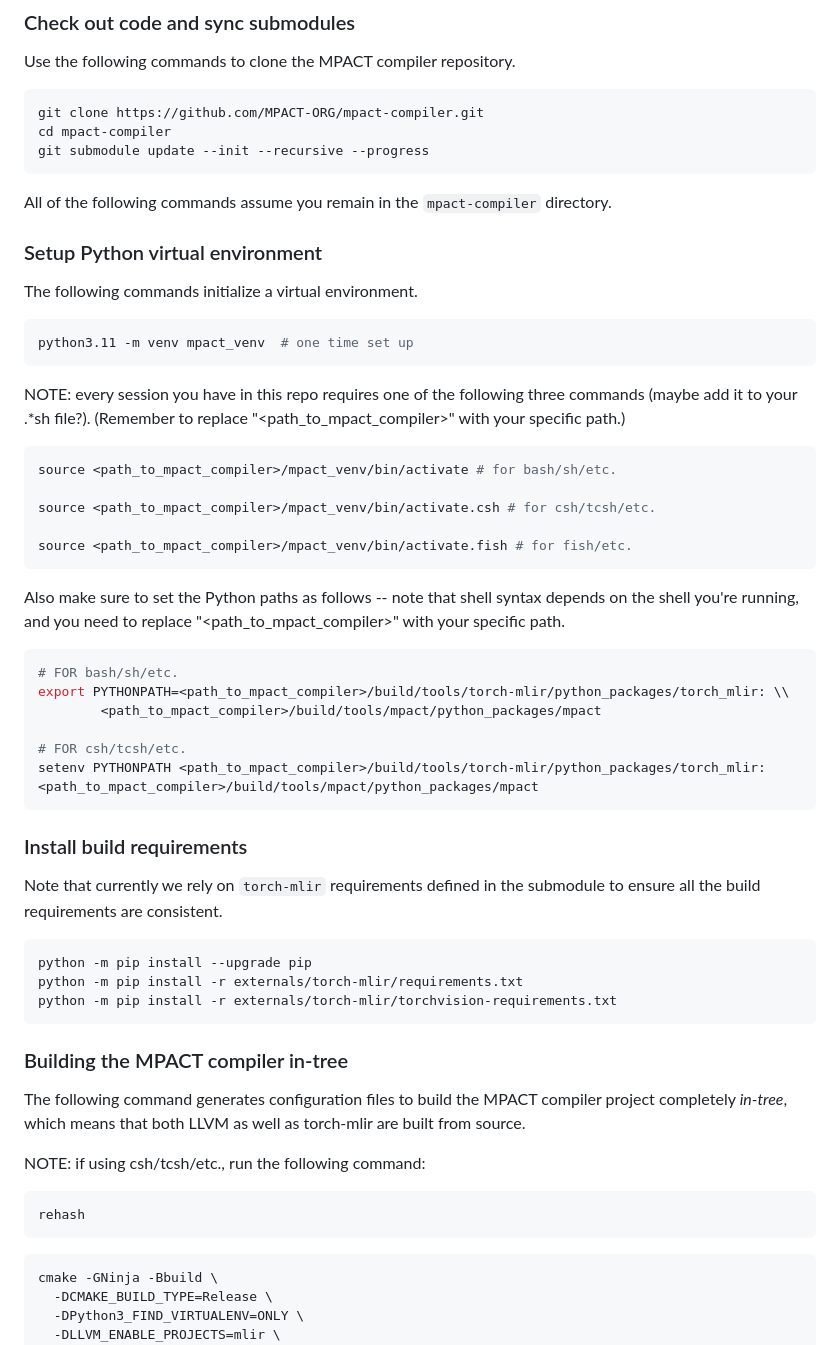
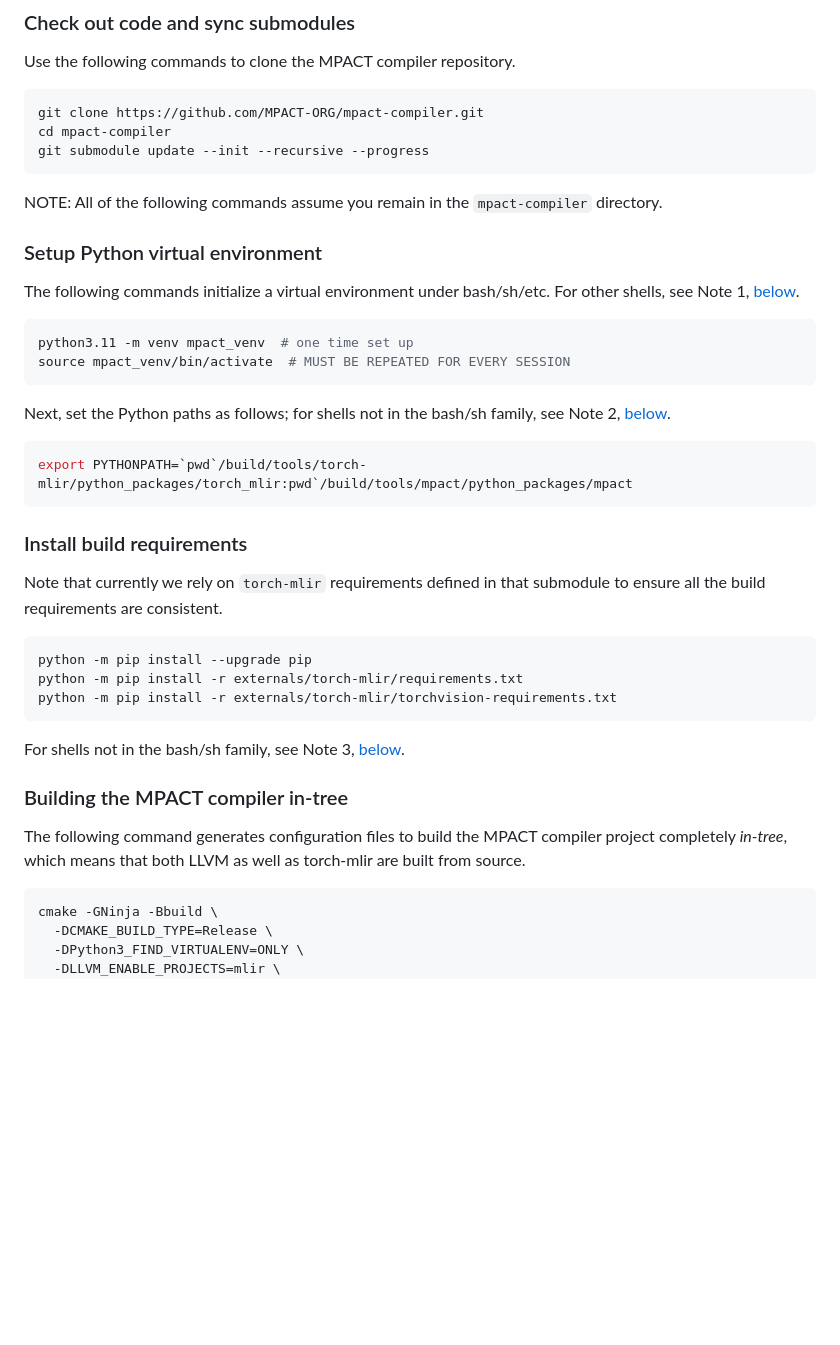
Before and after one commit to MPACT-ORG/mpact-compiler, a Markdown page: README.md, the part around the change printed below. GitHub-like rendering; blank space fills up the shorter version.

Commit message:
Update README.md
I think these are all of the chanes Aart recommended...

````diff
--- a/README.md
+++ b/README.md
@@ -24,43 +24,25 @@ cd mpact-compiler
 git submodule update --init --recursive --progress
 ```
 
-All of the following commands assume you remain in the `mpact-compiler` directory.
+NOTE: All of the following commands assume you remain in the `mpact-compiler` directory.
 
 ### Setup Python virtual environment
 
-The following commands initialize a virtual environment.
+The following commands initialize a virtual environment under bash/sh/etc.  For other shells, see Note 1, [below](README.md#notes).
 
 ```shell
 python3.11 -m venv mpact_venv  # one time set up
+source mpact_venv/bin/activate  # MUST BE REPEATED FOR EVERY SESSION
 ```
 
-NOTE: every session you have in this repo requires one of the following
-three commands (maybe add it to your .*sh file?).  (Remember to replace
-"<path_to_mpact_compiler>" with your specific path.)
+Next, set the Python paths as follows; for shells not in the bash/sh family, see Note 2, [below](README.md#notes).
 ```shell
-source <path_to_mpact_compiler>/mpact_venv/bin/activate # for bash/sh/etc.
-
-source <path_to_mpact_compiler>/mpact_venv/bin/activate.csh # for csh/tcsh/etc.
-
-source <path_to_mpact_compiler>/mpact_venv/bin/activate.fish # for fish/etc.
-```
-
-Also make sure to set the Python paths as follows -- note that shell
-syntax depends on the shell you're running, and you need to replace
-"<path_to_mpact_compiler>" with your specific path.
-
-```shell
-# FOR bash/sh/etc.
-export PYTHONPATH=<path_to_mpact_compiler>/build/tools/torch-mlir/python_packages/torch_mlir: \\
-        <path_to_mpact_compiler>/build/tools/mpact/python_packages/mpact
-
-# FOR csh/tcsh/etc.
-setenv PYTHONPATH <path_to_mpact_compiler>/build/tools/torch-mlir/python_packages/torch_mlir:<path_to_mpact_compiler>/build/tools/mpact/python_packages/mpact
+export PYTHONPATH=`pwd`/build/tools/torch-mlir/python_packages/torch_mlir:pwd`/build/tools/mpact/python_packages/mpact
 ```
 
 ### Install build requirements
 
-Note that currently we rely on `torch-mlir` requirements defined in the
+Note that currently we rely on `torch-mlir` requirements defined in that
 submodule to ensure all the build requirements are consistent.
 
 ```shell
@@ -68,18 +50,13 @@ python -m pip install --upgrade pip
 python -m pip install -r externals/torch-mlir/requirements.txt
 python -m pip install -r externals/torch-mlir/torchvision-requirements.txt
 ```
+For shells not in the bash/sh family, see Note 3, [below](README.md#notes).
 
 ### Building the MPACT compiler in-tree
 
 The following command generates configuration files to build the MPACT compiler
 project completely *in-tree*, which means that both LLVM as well as torch-mlir
 are built from source.
-
-NOTE: if using csh/tcsh/etc., run the following command:
-
-```shell
-rehash
-```
 
 ```shell
 cmake -GNinja -Bbuild \
````
Also changed, not shown: other parts of README.md (+22 -0 lines).
